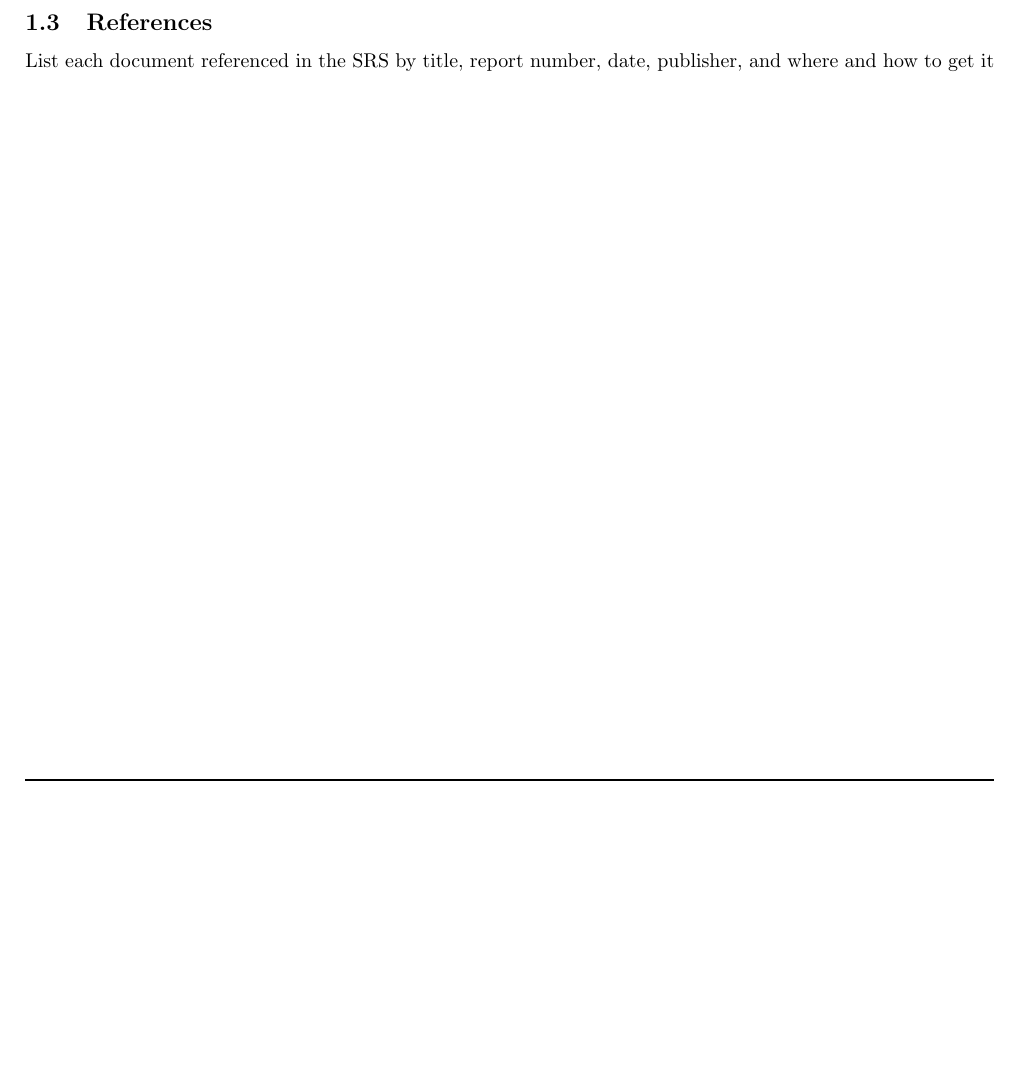
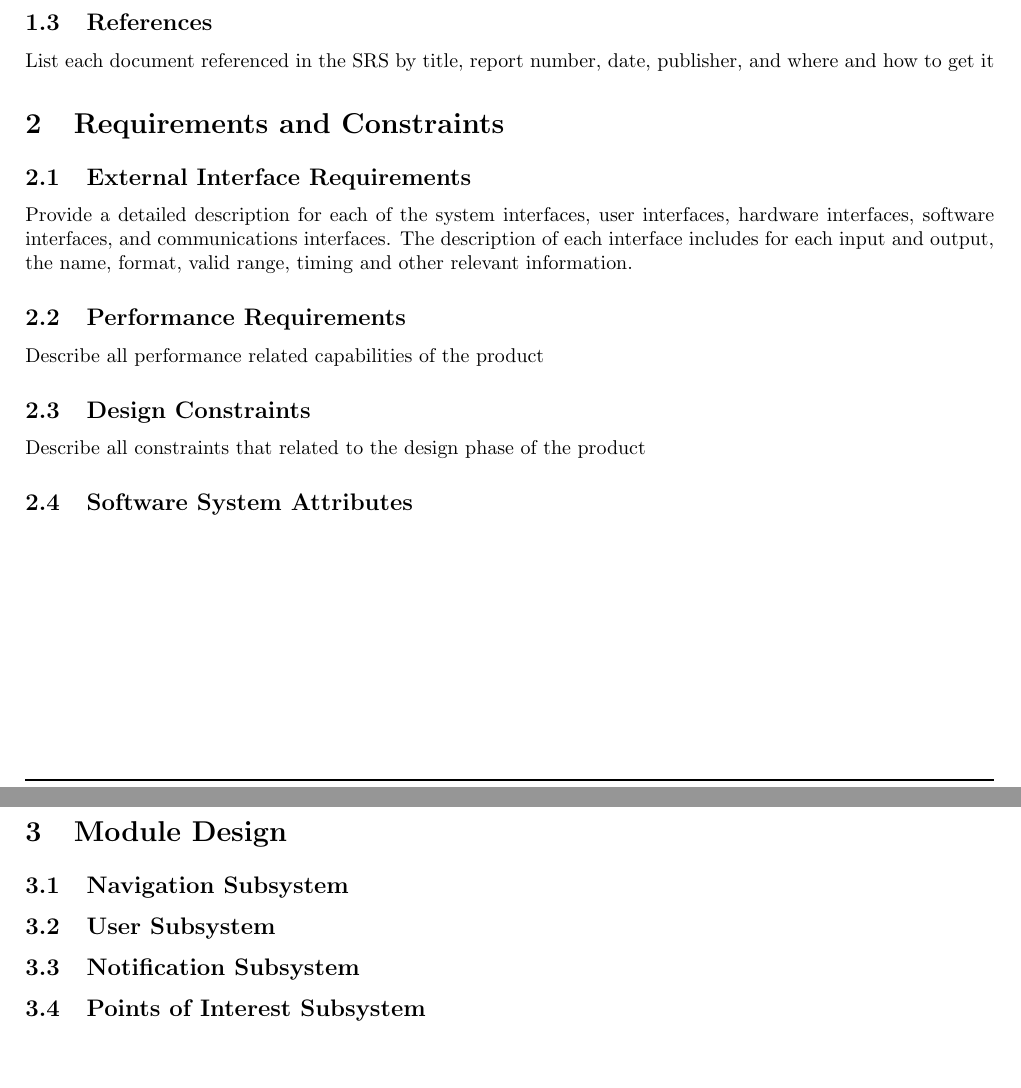
Before and after one commit to Chris19951225/COS-301-Team-Algol, a LaTeX document (Architectural Requirements Specifications and Design.tex): part of page 4 of 4 before the commit and two parts of pages 4 and 5 of 7 after it, the two joined at a grey line, cut so that both start at the same text, the shorter picture padded with empty space. Compiled offline with pdfLaTeX.

Commit message:
Adding remaining components of skeleton

```diff
--- a/Architectural Requirements Specifications and Design.tex
+++ b/Architectural Requirements Specifications and Design.tex
@@ -97,4 +97,22 @@
 		\subsection{References}\label{subsec:references}
 		List each document referenced in the SRS by title, report number, date, publisher, and where and how to get it
 
-	\newline
+	\section{Requirements and Constraints}\label{sec:requirements}
+			\subsection{External Interface Requirements}\label{subsec:external}
+				Provide a detailed description for each of the system interfaces, user interfaces, hardware interfaces, software interfaces, and communications interfaces. The description of each interface includes for each input and output, the name, format, valid range, timing and other relevant information.
+
+			\subsection{Performance Requirements}\label{subsec:performance}
+				Describe all performance related capabilities of the product
+			\subsection{Design Constraints}\label{subsec:design constraints}
+				Describe all constraints that related to the design phase of the product
+			\subsection{Software System Attributes}\label{subsec:attributes}
+
+		\newpage
+
+		\section{Module Design}\label{sec:moduels}
+			\subsection{Navigation Subsystem}\label{subsec:navigation}
+			\subsection{User Subsystem}\label{subsec:users}
+			\subsection{Notification Subsystem}\label{subsec:notification}
+			\subsection{Points of Interest Subsystem}\label{subsec:points of interest}
+
+		\newpage
```
Also changed, not shown: Architectural Requirements Specifications and Design.tex (10 more changed lines).
